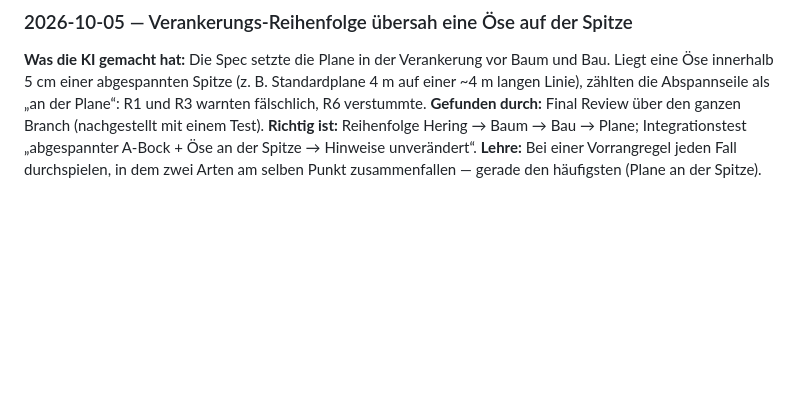
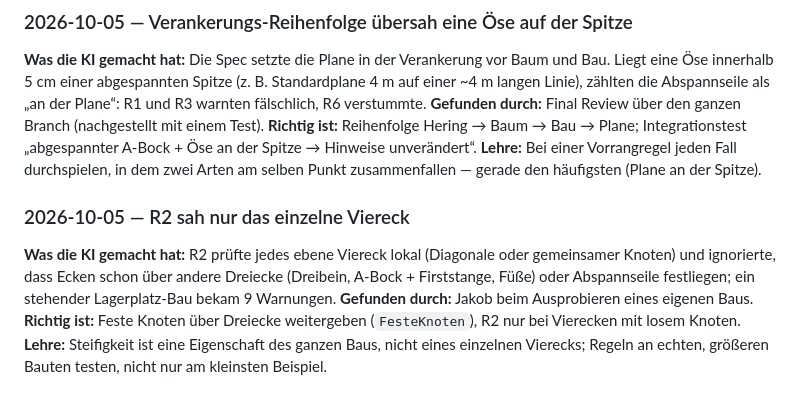
Before and after one commit to jakobsch42k/lagerbau-simulator, a Markdown page: docs/ki-lernlog.md, the part around the change. Drawn GitHub-style; blank space fills up the shorter version.

Commit message:
docs: Lernlog-Eintrag zu R2 und festen Knoten

```diff
--- a/docs/ki-lernlog.md
+++ b/docs/ki-lernlog.md
@@ -128,3 +128,9 @@ Wo lag die KI falsch? Ein Eintrag pro Fehler: Physik, Pfadfinder-Fachwissen, Cod
 **Gefunden durch:** Final Review über den ganzen Branch (nachgestellt mit einem Test).
 **Richtig ist:** Reihenfolge Hering → Baum → Bau → Plane; Integrationstest „abgespannter A-Bock + Öse an der Spitze → Hinweise unverändert“.
 **Lehre:** Bei einer Vorrangregel jeden Fall durchspielen, in dem zwei Arten am selben Punkt zusammenfallen — gerade den häufigsten (Plane an der Spitze).
+
+### 2026-10-05 — R2 sah nur das einzelne Viereck
+**Was die KI gemacht hat:** R2 prüfte jedes ebene Viereck lokal (Diagonale oder gemeinsamer Knoten) und ignorierte, dass Ecken schon über andere Dreiecke (Dreibein, A-Bock + Firststange, Füße) oder Abspannseile festliegen; ein stehender Lagerplatz-Bau bekam 9 Warnungen.
+**Gefunden durch:** Jakob beim Ausprobieren eines eigenen Baus.
+**Richtig ist:** Feste Knoten über Dreiecke weitergeben (`FesteKnoten`), R2 nur bei Vierecken mit losem Knoten.
+**Lehre:** Steifigkeit ist eine Eigenschaft des ganzen Baus, nicht eines einzelnen Vierecks; Regeln an echten, größeren Bauten testen, nicht nur am kleinsten Beispiel.
```
